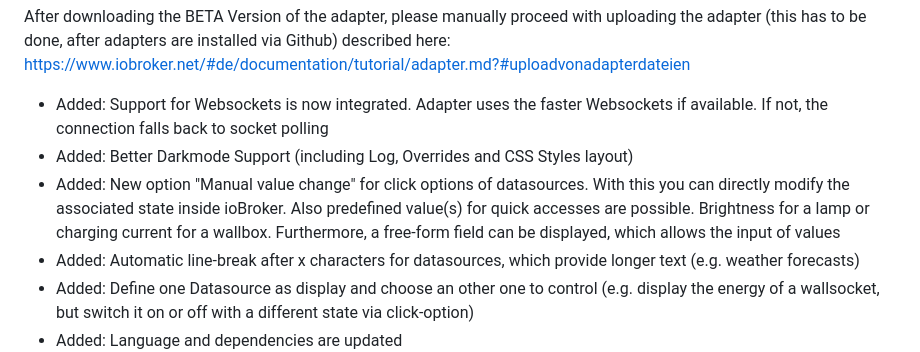
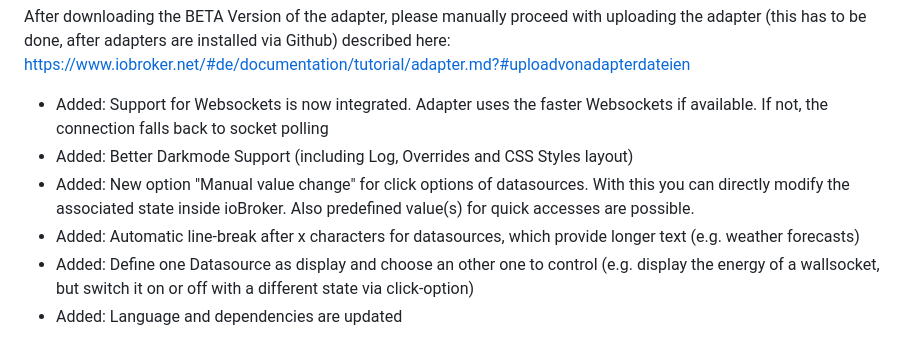
Before and after one commit to SKB-CGN/ioBroker.energiefluss-erweitert, a Markdown page: README.md, the part around the change. Rendered like a GitHub page.

Commit message:
geändert:       README.md

```diff
--- a/README.md
+++ b/README.md
@@ -41,7 +41,7 @@ described here: https://www.iobroker.net/#de/documentation/tutorial/adapter.md?#
 
 - Added: Support for Websockets is now integrated. Adapter uses the faster Websockets if available. If not, the connection falls back to socket polling
 - Added: Better Darkmode Support (including Log, Overrides and CSS Styles layout)
-- Added: New option "Manual value change" for click options of datasources. With this you can directly modify the associated state inside ioBroker. Also predefined value(s) for quick accesses are possible. Brightness for a lamp or charging current for a wallbox. Furthermore, a free-form field can be displayed, which allows the input of values
+- Added: New option "Manual value change" for click options of datasources. With this you can directly modify the associated state inside ioBroker. Also predefined value(s) for quick accesses are possible.
 - Added: Automatic line-break after x characters for datasources, which provide longer text (e.g. weather forecasts)
 - Added: Define one Datasource as display and choose an other one to control (e.g. display the energy of a wallsocket, but switch it on or off with a different state via click-option)
 - Added: Language and dependencies are updated
```
